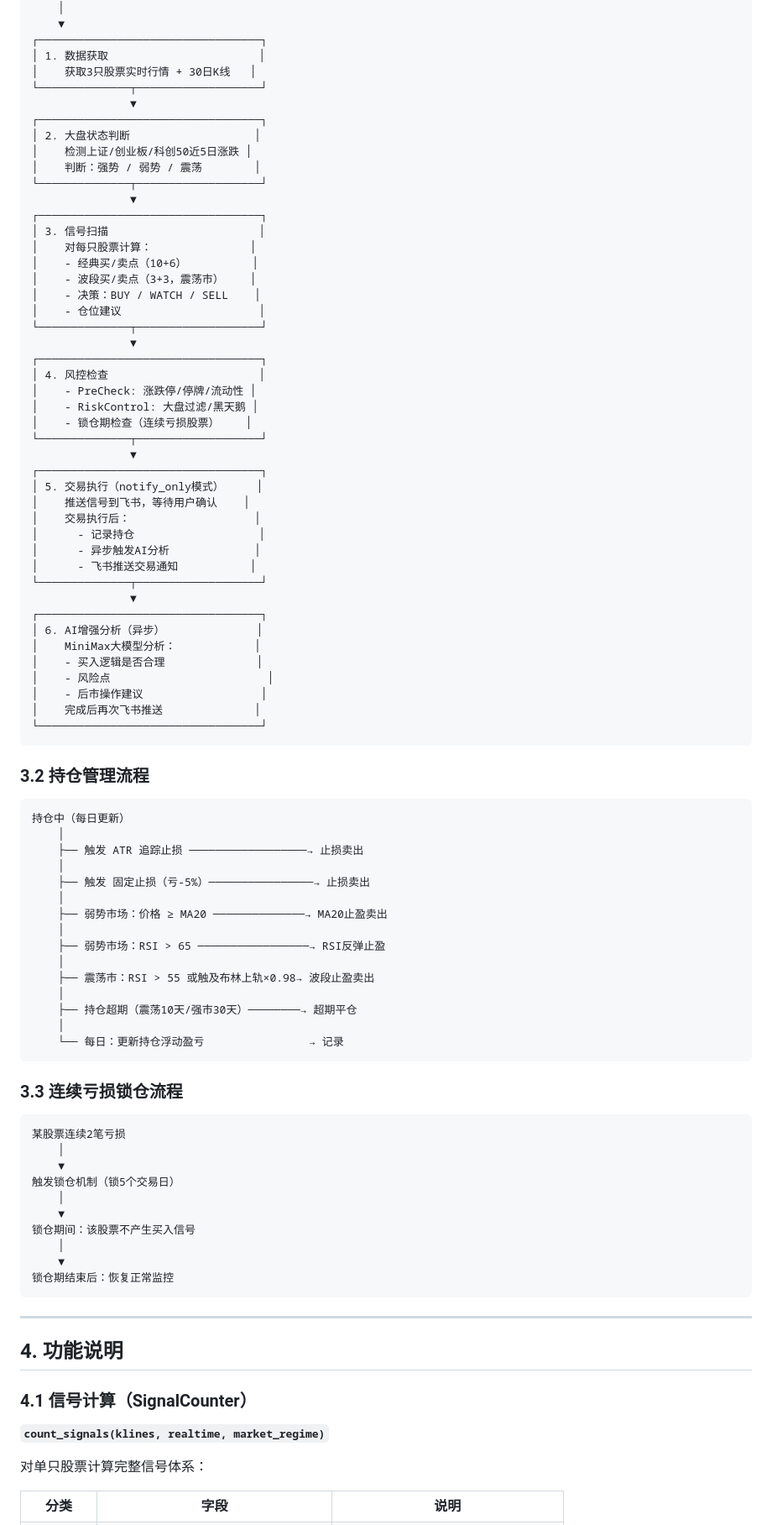
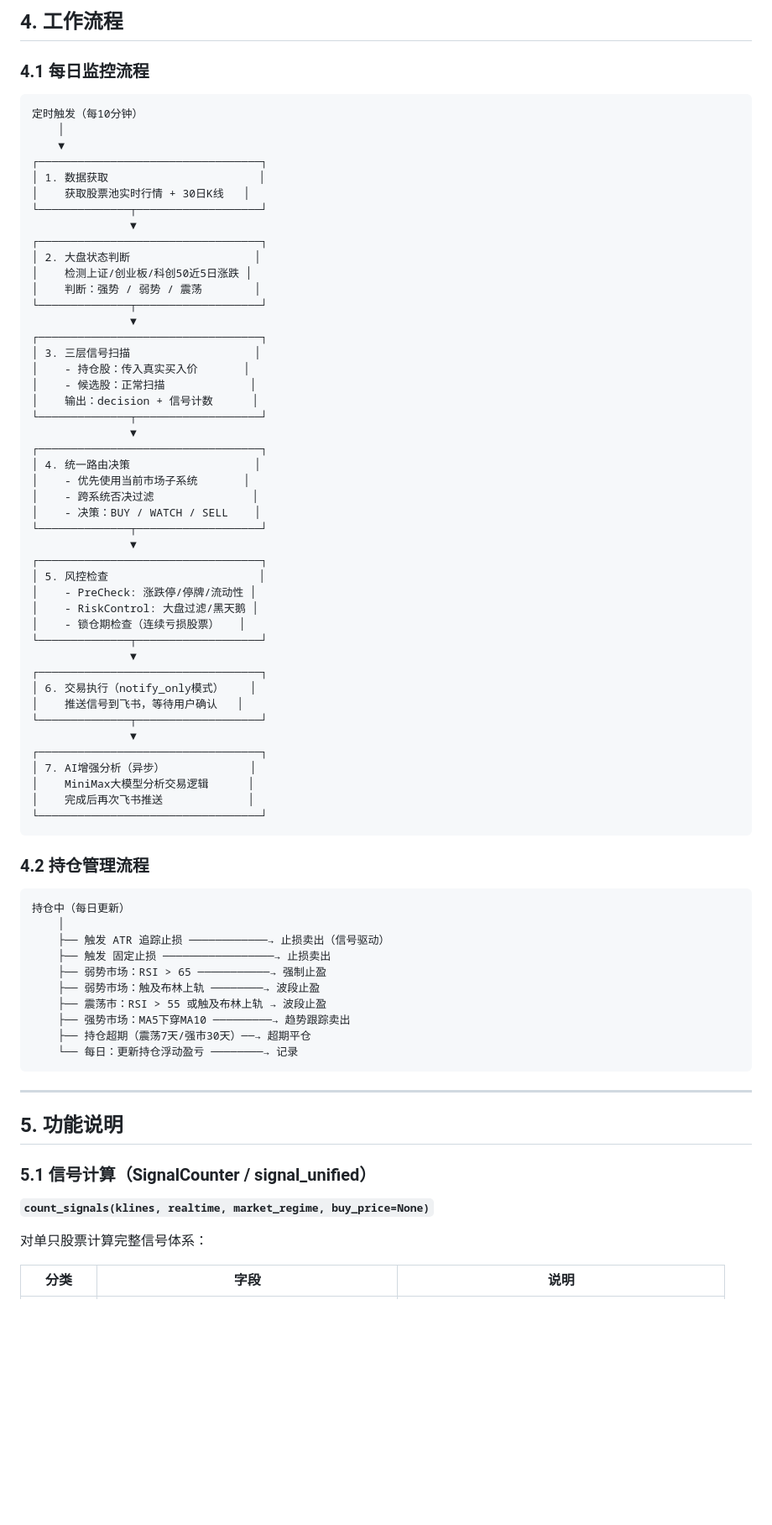
Before and after one commit to harinwu-netizen/astock-signal, a Markdown page: README.md, the part around one of its changes. Shown at 84% size. Drawn GitHub-style; blank space fills up the shorter version.

````diff
--- a/README.md
+++ b/README.md
@@ -116,8 +182,14 @@
+## 4. 工作流程
+
+### 4.1 每日监控流程
+
+```
+定时触发（每10分钟）
     │
     ▼
 ┌──────────────────────────────────┐
 │ 1. 数据获取                       │
-│    获取3只股票实时行情 + 30日K线   │
+│    获取股票池实时行情 + 30日K线   │
 └──────────────┬───────────────────┘
                ▼
 ┌──────────────────────────────────┐
@@ -127,82 +199,60 @@
 └──────────────┬───────────────────┘
                ▼
 ┌──────────────────────────────────┐
-│ 3. 信号扫描                       │
-│    对每只股票计算：               │
-│    - 经典买/卖点（10+6）          │
-│    - 波段买/卖点（3+3，震荡市）    │
-│    - 决策：BUY / WATCH / SELL    │
-│    - 仓位建议                     │
+│ 3. 三层信号扫描                   │
+│    - 持仓股：传入真实买入价       │
+│    - 候选股：正常扫描             │
+│    输出：decision + 信号计数      │
 └──────────────┬───────────────────┘
                ▼
 ┌──────────────────────────────────┐
-│ 4. 风控检查                       │
-│    - PreCheck: 涨跌停/停牌/流动性 │
-│    - RiskControl: 大盘过滤/黑天鹅 │
-│    - 锁仓期检查（连续亏损股票）    │
+│ 4. 统一路由决策                   │
+│    - 优先使用当前市场子系统       │
+│    - 跨系统否决过滤               │
+│    - 决策：BUY / WATCH / SELL    │
 └──────────────┬───────────────────┘
                ▼
 ┌──────────────────────────────────┐
-│ 5. 交易执行（notify_only模式）     │
-│    推送信号到飞书，等待用户确认    │
-│    交易执行后：                   │
-│      - 记录持仓                   │
-│      - 异步触发AI分析             │
-│      - 飞书推送交易通知           │
+│ 5. 风控检查                       │
+│    - PreCheck: 涨跌停/停牌/流动性 │
+│    - RiskControl: 大盘过滤/黑天鹅 │
+│    - 锁仓期检查（连续亏损股票）   │
 └──────────────┬───────────────────┘
                ▼
 ┌──────────────────────────────────┐
-│ 6. AI增强分析（异步）              │
-│    MiniMax大模型分析：            │
-│    - 买入逻辑是否合理              │
-│    - 风险点                        │
-│    - 后市操作建议                  │
-│    完成后再次飞书推送              │
+│ 6. 交易执行（notify_only模式）    │
+│    推送信号到飞书，等待用户确认   │
+└──────────────┬───────────────────┘
+               ▼
+┌──────────────────────────────────┐
+│ 7. AI增强分析（异步）             │
+│    MiniMax大模型分析交易逻辑      │
+│    完成后再次飞书推送             │
 └──────────────────────────────────┘
 ```
 
-### 3.2 持仓管理流程
+### 4.2 持仓管理流程
 
 ```
 持仓中（每日更新）
     │
-    ├── 触发 ATR 追踪止损 ──────────────────→ 止损卖出
-    │
-    ├── 触发 固定止损（亏-5%）────────────────→ 止损卖出
-    │
-    ├── 弱势市场：价格 ≥ MA20 ──────────────→ MA20止盈卖出
-    │
-    ├── 弱势市场：RSI > 65 ─────────────────→ RSI反弹止盈
-    │
-    ├── 震荡市：RSI > 55 或触及布林上轨×0.98→ 波段止盈卖出
-    │
-    ├── 持仓超期（震荡10天/强市30天）────────→ 超期平仓
-    │
-    └── 每日：更新持仓浮动盈亏                → 记录
-```
-
-### 3.3 连续亏损锁仓流程
-
-```
-某股票连续2笔亏损
-    │
-    ▼
-触发锁仓机制（锁5个交易日）
-    │
-    ▼
-锁仓期间：该股票不产生买入信号
-    │
-    ▼
-锁仓期结束后：恢复正常监控
+    ├── 触发 ATR 追踪止损 ────────────→ 止损卖出（信号驱动）
+    ├── 触发 固定止损 ─────────────────→ 止损卖出
+    ├── 弱势市场：RSI > 65 ───────────→ 强制止盈
+    ├── 弱势市场：触及布林上轨 ────────→ 波段止盈
+    ├── 震荡市：RSI > 55 或触及布林上轨 → 波段止盈
+    ├── 强势市场：MA5下穿MA10 ─────────→ 趋势跟踪卖出
+    ├── 持仓超期（震荡7天/强市30天）──→ 超期平仓
+    └── 每日：更新持仓浮动盈亏 ────────→ 记录
 ```
 
 ---
 
-## 4. 功能说明
+## 5. 功能说明
 
-### 4.1 信号计算（SignalCounter）
+### 5.1 信号计算（SignalCounter / signal_unified）
 
-**`count_signals(klines, realtime, market_regime)`**
+**`count_signals(klines, realtime, market_regime, buy_price=None)`**
 
 对单只股票计算完整信号体系：
 
````
Also changed, not shown: other parts of README.md (+291 -221 lines).
